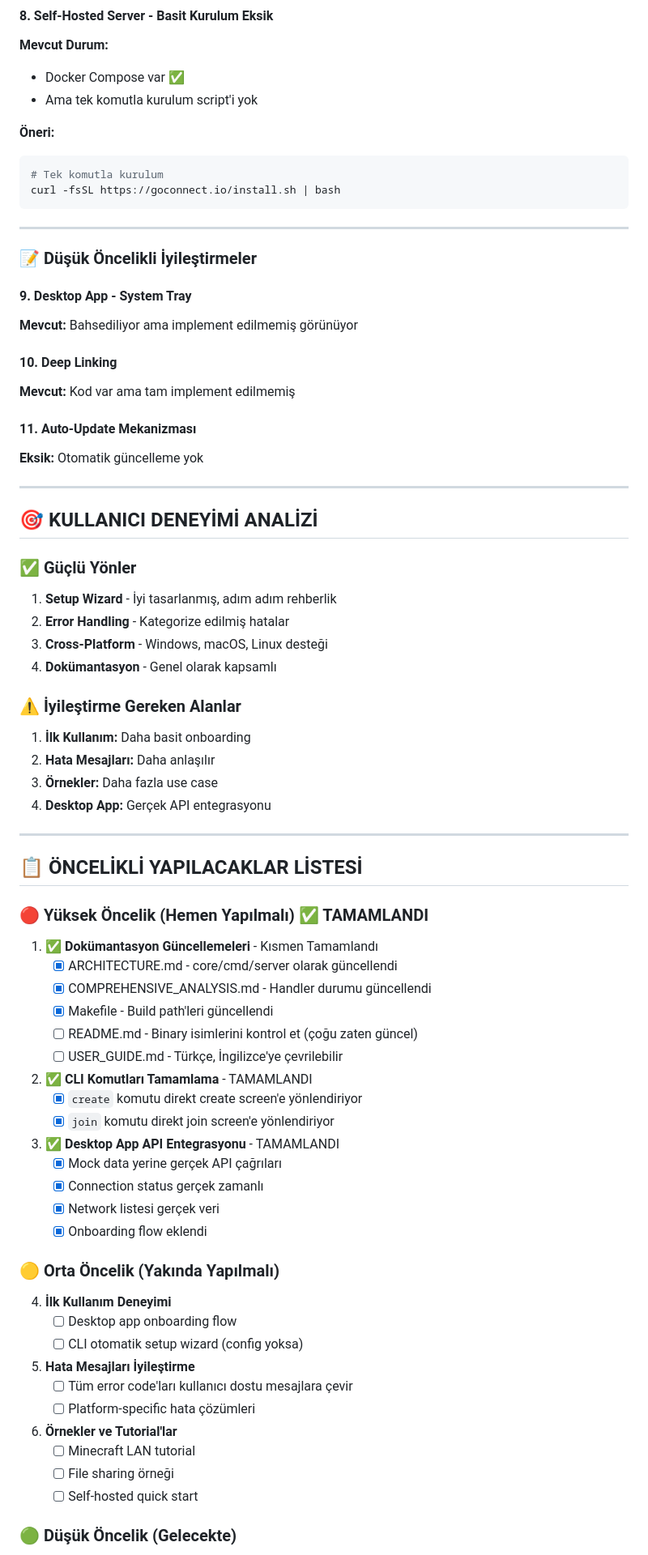
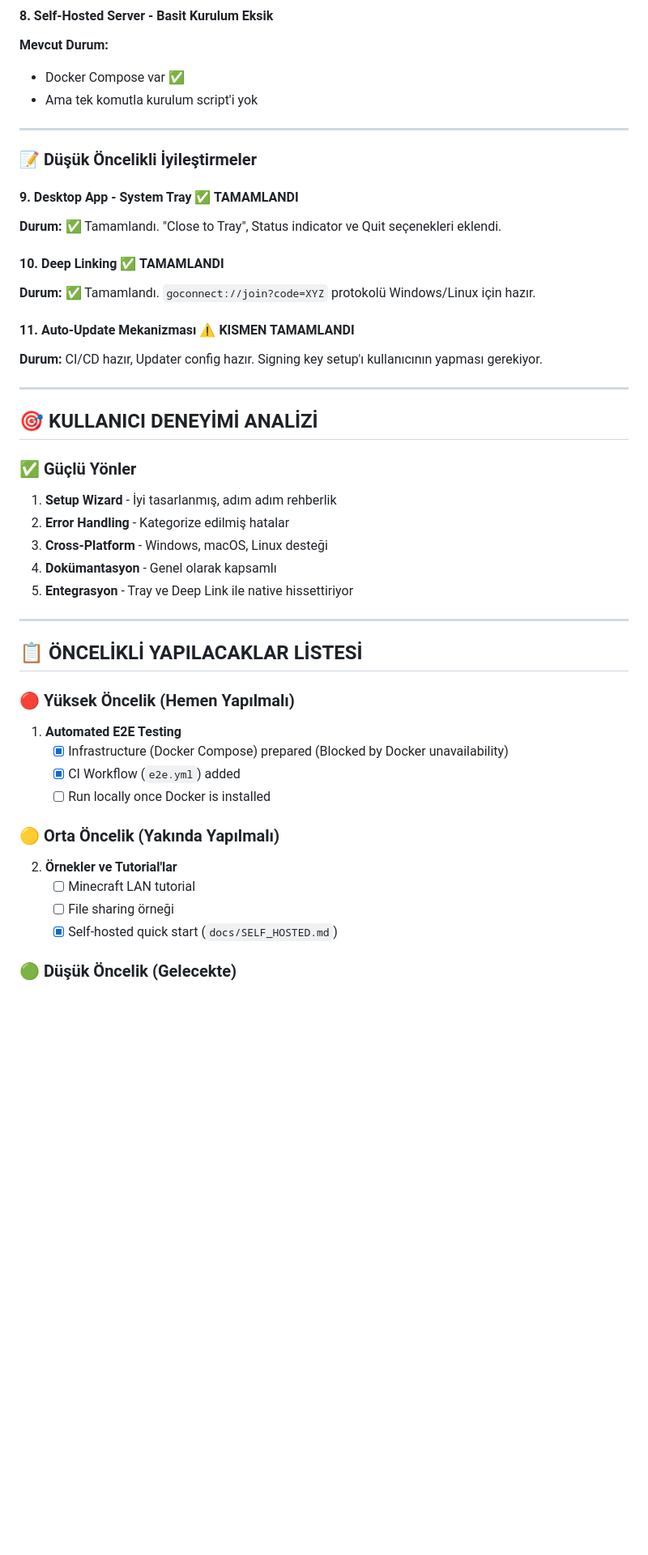
Before and after one commit to orhaniscoding/goconnect, a Markdown page: docs/PROJECT_ANALYSIS.md, the part around the change printed below. Shown: that part at 81% size. GitHub-like rendering; blank space fills up the shorter version.

Commit message:
docs: update project analysis and user guides

````diff
--- a/docs/PROJECT_ANALYSIS.md
+++ b/docs/PROJECT_ANALYSIS.md
@@ -141,27 +98,21 @@
 - Docker Compose var ✅
 - Ama tek komutla kurulum script'i yok
 
-**Öneri:**
-```bash
-# Tek komutla kurulum
-curl -fsSL https://goconnect.io/install.sh | bash
-```
-
 ---
 
 ### 📝 Düşük Öncelikli İyileştirmeler
 
-#### 9. **Desktop App - System Tray**
+#### 9. **Desktop App - System Tray** ✅ TAMAMLANDI
 
-**Mevcut:** Bahsediliyor ama implement edilmemiş görünüyor
+**Durum:** ✅ Tamamlandı. "Close to Tray", Status indicator ve Quit seçenekleri eklendi.
 
-#### 10. **Deep Linking**
+#### 10. **Deep Linking** ✅ TAMAMLANDI
 
-**Mevcut:** Kod var ama tam implement edilmemiş
+**Durum:** ✅ Tamamlandı. `goconnect://join?code=XYZ` protokolü Windows/Linux için hazır.
 
-#### 11. **Auto-Update Mekanizması**
+#### 11. **Auto-Update Mekanizması** ⚠️ KISMEN TAMAMLANDI
 
-**Eksik:** Otomatik güncelleme yok
+**Durum:** CI/CD hazır, Updater config hazır. Signing key setup'ı kullanıcının yapması gerekiyor.
 
 ---
 
@@ -173,51 +124,25 @@ curl -fsSL https://goconnect.io/install.sh | bash
 2. **Error Handling** - Kategorize edilmiş hatalar
 3. **Cross-Platform** - Windows, macOS, Linux desteği
 4. **Dokümantasyon** - Genel olarak kapsamlı
-
-### ⚠️ İyileştirme Gereken Alanlar
-
-1. **İlk Kullanım:** Daha basit onboarding
-2. **Hata Mesajları:** Daha anlaşılır
-3. **Örnekler:** Daha fazla use case
-4. **Desktop App:** Gerçek API entegrasyonu
+5. **Entegrasyon** - Tray ve Deep Link ile native hissettiriyor
 
 ---
 
 ## 📋 ÖNCELİKLİ YAPILACAKLAR LİSTESİ
 
-### 🔴 Yüksek Öncelik (Hemen Yapılmalı) ✅ TAMAMLANDI
+### 🔴 Yüksek Öncelik (Hemen Yapılmalı)
 
-1. ✅ **Dokümantasyon Güncellemeleri** - Kısmen Tamamlandı
-   - [x] ARCHITECTURE.md - core/cmd/server olarak güncellendi
-   - [x] COMPREHENSIVE_ANALYSIS.md - Handler durumu güncellendi
-   - [x] Makefile - Build path'leri güncellendi
-   - [ ] README.md - Binary isimlerini kontrol et (çoğu zaten güncel)
-   - [ ] USER_GUIDE.md - Türkçe, İngilizce'ye çevrilebilir
-
-2. ✅ **CLI Komutları Tamamlama** - TAMAMLANDI
-   - [x] `create` komutu direkt create screen'e yönlendiriyor
-   - [x] `join` komutu direkt join screen'e yönlendiriyor
-
-3. ✅ **Desktop App API Entegrasyonu** - TAMAMLANDI
-   - [x] Mock data yerine gerçek API çağrıları
-   - [x] Connection status gerçek zamanlı
-   - [x] Network listesi gerçek veri
-   - [x] Onboarding flow eklendi
+1. **Automated E2E Testing**
+   - [x] Infrastructure (Docker Compose) prepared (Blocked by Docker unavailability)
+   - [x] CI Workflow (`e2e.yml`) added
+   - [ ] Run locally once Docker is installed
 
 ### 🟡 Orta Öncelik (Yakında Yapılmalı)
 
-4. **İlk Kullanım Deneyimi**
-   - [ ] Desktop app onboarding flow
-   - [ ] CLI otomatik setup wizard (config yoksa)
-
-5. **Hata Mesajları İyileştirme**
-   - [ ] Tüm error code'ları kullanıcı dostu mesajlara çevir
-   - [ ] Platform-specific hata çözümleri
-
-6. **Örnekler ve Tutorial'lar**
+2. **Örnekler ve Tutorial'lar**
    - [ ] Minecraft LAN tutorial
    - [ ] File sharing örneği
-   - [ ] Self-hosted quick start
+   - [x] Self-hosted quick start (`docs/SELF_HOSTED.md`)
 
 ### 🟢 Düşük Öncelik (Gelecekte)
 
````
Also changed, not shown: other parts of docs/PROJECT_ANALYSIS.md (+21 -168 lines), docs/SELF_HOSTED.md (added, +60 -0 lines), docs/USER_GUIDE.md (+29 -33 lines).
